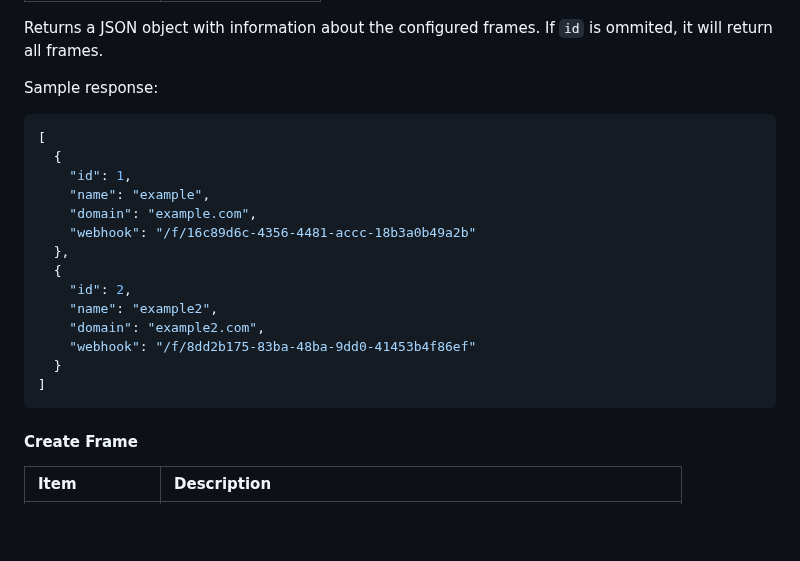
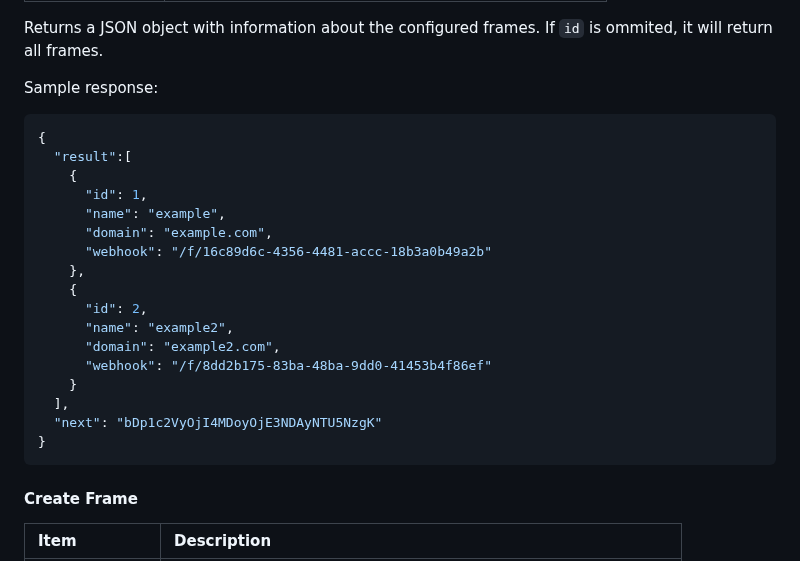
Before and after one commit to vrypan/farma, a Markdown page: Documentation/API.md, the part around one of its changes. Drawn GitHub-style; blank space fills up the shorter version.

````diff
--- a/Documentation/API.md
+++ b/Documentation/API.md
@@ -80,20 +40,23 @@ is ommited, it will return all frames.
 Sample response:
 
 ```json
-[
-  {
-    "id": 1,
-    "name": "example",
-    "domain": "example.com",
-    "webhook": "/f/16c89d6c-4356-4481-accc-18b3a0b49a2b"
-  },
-  {
-    "id": 2,
-    "name": "example2",
-    "domain": "example2.com",
-    "webhook": "/f/8dd2b175-83ba-48ba-9dd0-41453b4f86ef"
-  }
-]
+{
+  "result":[
+    {
+      "id": 1,
+      "name": "example",
+      "domain": "example.com",
+      "webhook": "/f/16c89d6c-4356-4481-accc-18b3a0b49a2b"
+    },
+    {
+      "id": 2,
+      "name": "example2",
+      "domain": "example2.com",
+      "webhook": "/f/8dd2b175-83ba-48ba-9dd0-41453b4f86ef"
+    }
+  ],
+  "next": "bDp1c2VyOjI4MDoyOjE3NDAyNTU5NzgK"
+}
 ```
 #### Create Frame
 |Item|Description |
````
Also changed, not shown: other parts of Documentation/API.md (+64 -94 lines).
